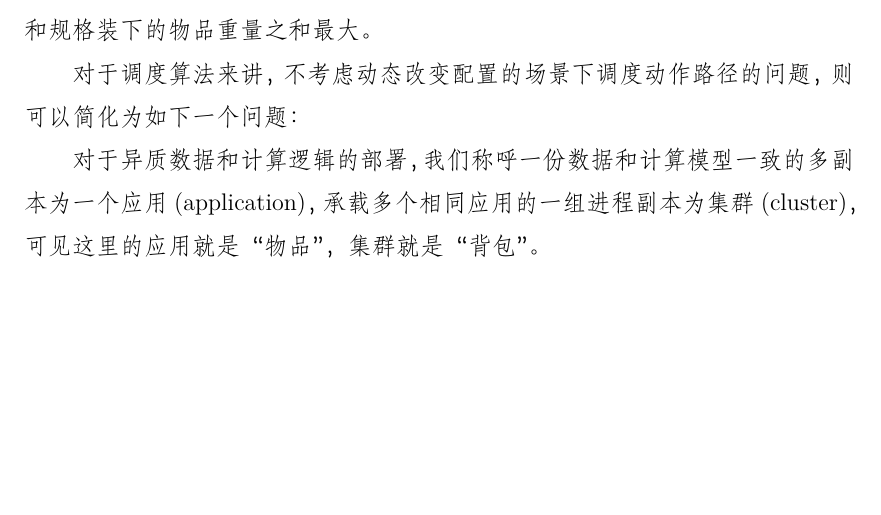
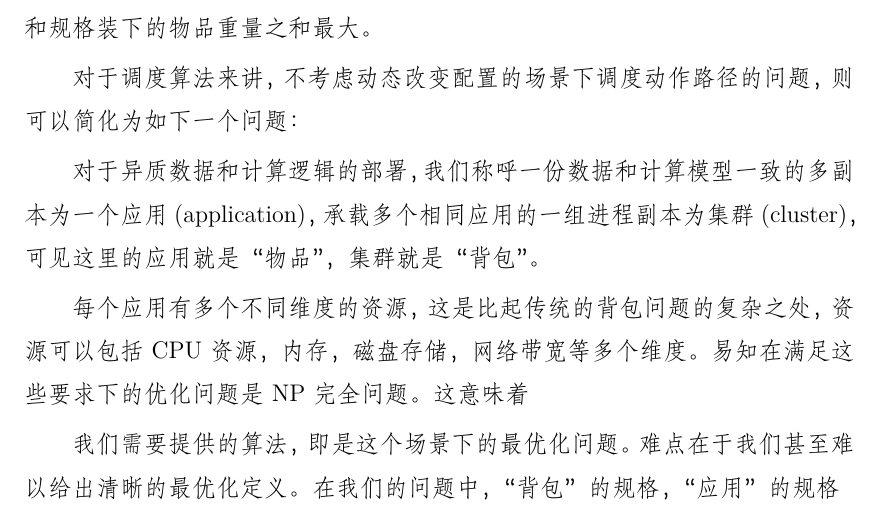
Before and after one commit to yzyDavid/thesis-yzy, a LaTeX thesis (zjuthesis.tex, which reads content/proposal/midcheck/midcheck.tex): part of page 13 of 17, cut so that both start at the same text, the shorter picture padded with empty space. Compiled offline with XeLaTeX; a missing font is replaced by an installed copy or a similar font.

Commit message:
working on algo desc

```diff
--- a/content/proposal/midcheck/midcheck.tex
+++ b/content/proposal/midcheck/midcheck.tex
@@ -153,6 +153,10 @@ https://coreos.com/operators/ 是这个项目的官方网站，可以在这里
 
 对于异质数据和计算逻辑的部署，我们称呼一份数据和计算模型一致的多副本为一个应用(application)，承载多个相同应用的一组进程副本为集群(cluster)，可见这里的应用就是“物品”，集群就是“背包”。
 
+每个应用有多个不同维度的资源，这是比起传统的背包问题的复杂之处，资源可以包括 CPU 资源，内存，磁盘存储，网络带宽等多个维度。易知在满足这些要求下的优化问题是 NP 完全问题。这意味着
+
+我们需要提供的算法，即是这个场景下的最优化问题。难点在于我们甚至难以给出清晰的最优化定义。在我们的问题中，“背包”的规格，“应用”的规格
+
 \section{问题与建议}
 
 \section{其他}
```
